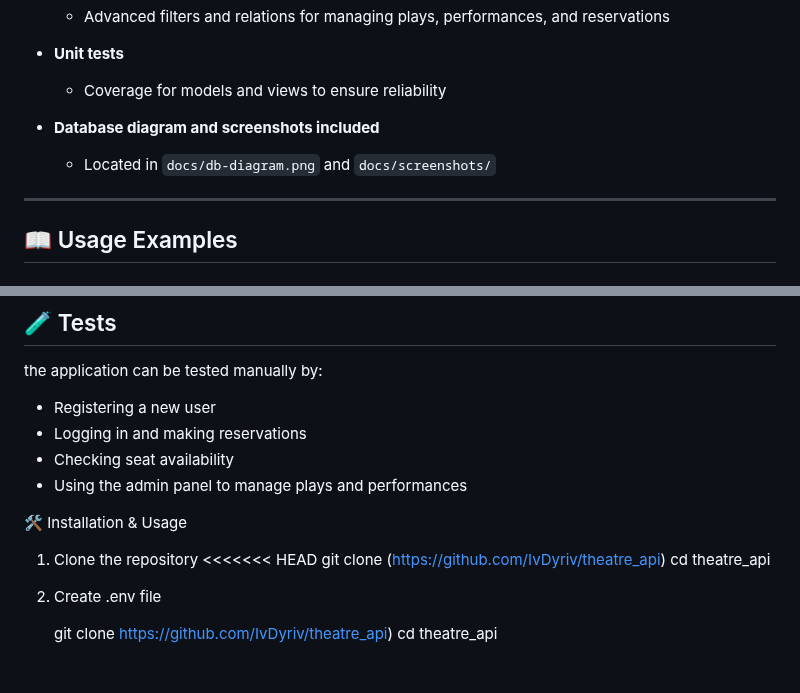
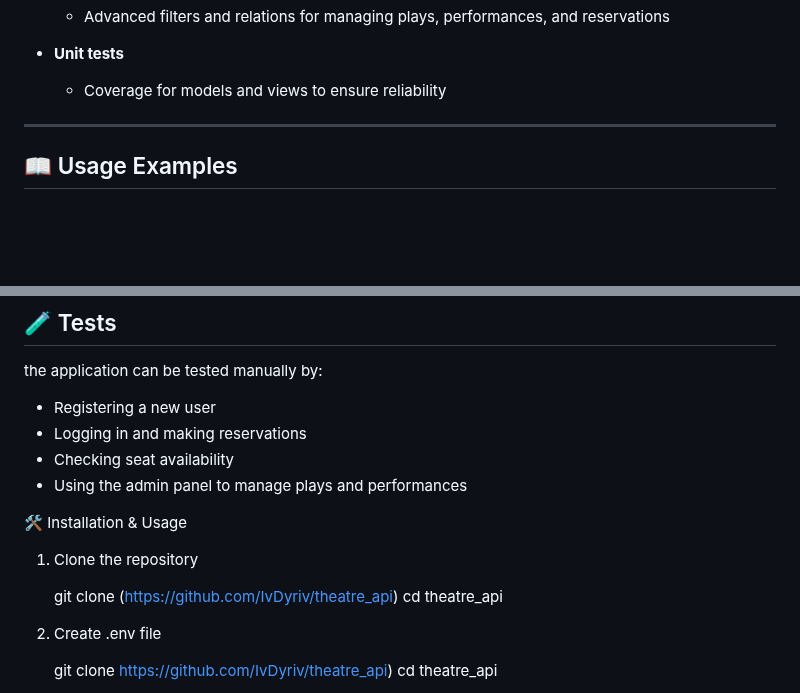
Before and after one commit to IvDyriv/theatre_api, a Markdown page: README.md, 2 parts joined by grey strips. Drawn GitHub-style; blank space fills up the shorter version.

Commit message:
Remove screenshots from README.md

```diff
--- a/README.md
+++ b/README.md
@@ -73,8 +73,6 @@ The platform allows users to:
 - **Unit tests**
   - Coverage for models and views to ensure reliability
 
-- **Database diagram and screenshots included**
-  - Located in `docs/db-diagram.png` and `docs/screenshots/`
 
 
 ---
@@ -106,7 +104,7 @@ The platform allows users to:
 🛠️ Installation & Usage
 
 1. Clone the repository
-<<<<<<< HEAD
+
    git clone (https://github.com/IvDyriv/theatre_api)
    cd theatre_api
 
```
